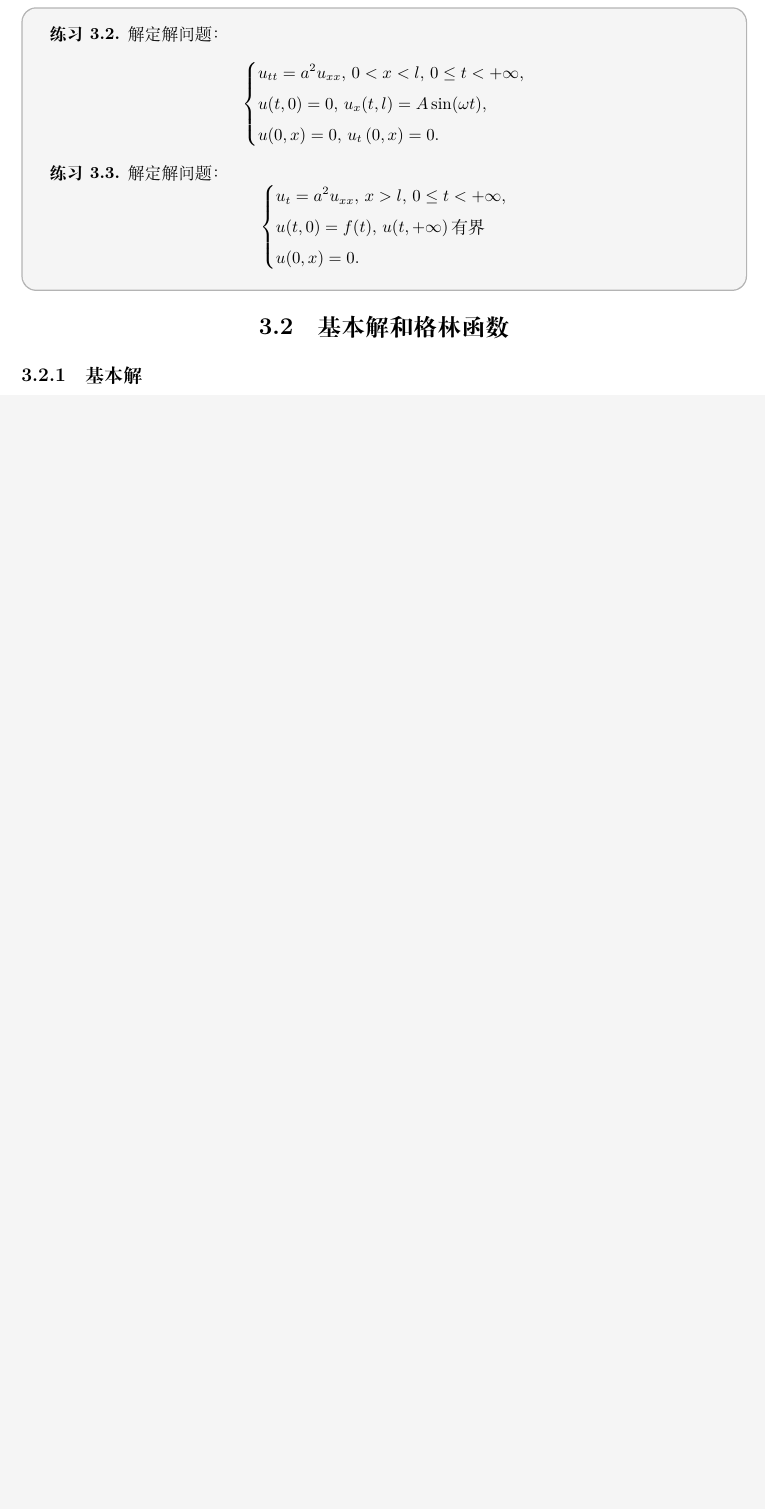
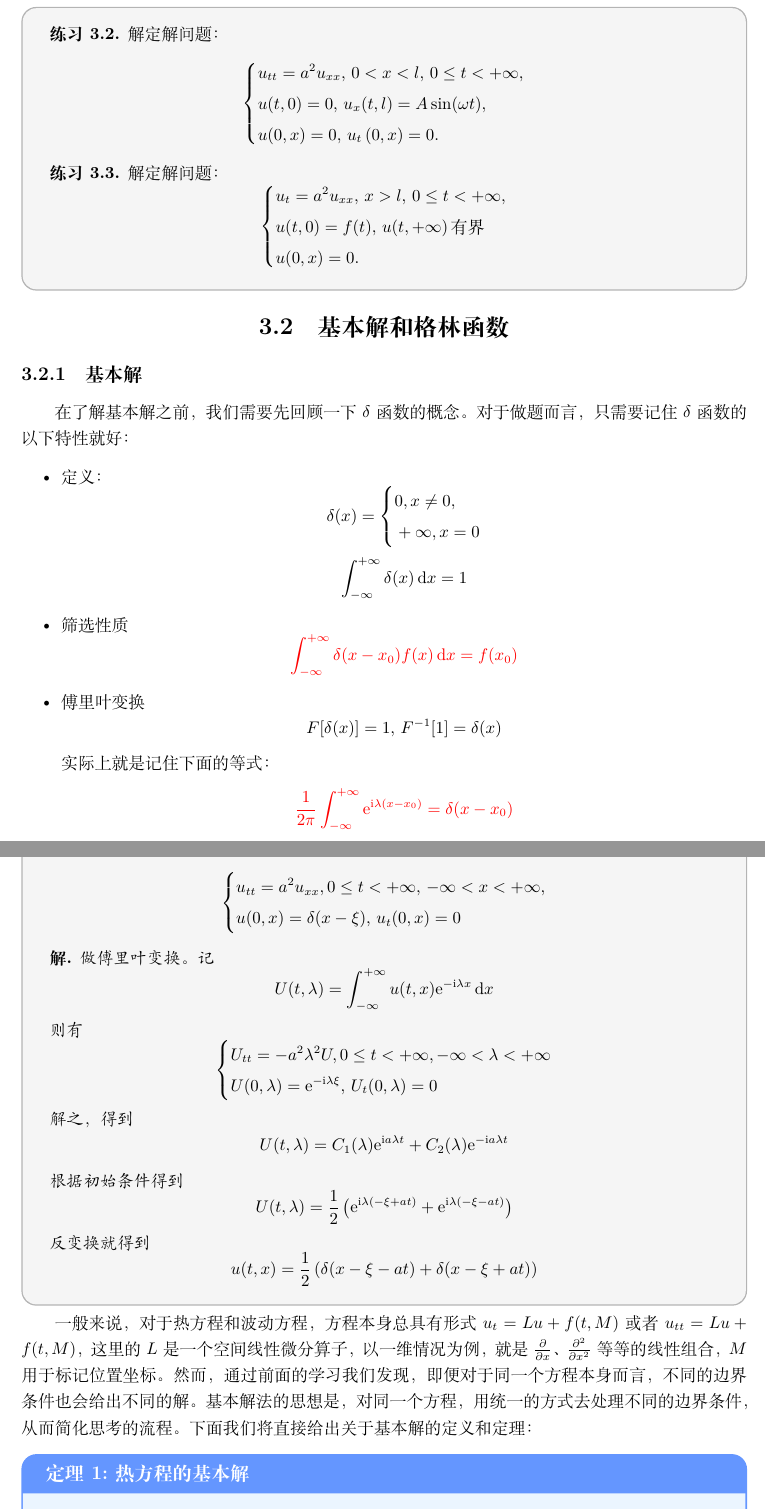
Before and after one commit to novalocc/USTC_junkcourse, a LaTeX document (mathematical_physics/short_review.tex, which reads mathematical_physics/Content/chapter3.tex, mathematical_physics/MyNote.cls, template/MyNote.cls): part of page 16 of 17 before the commit and two parts of pages 16 and 17 of 18 after it, the two joined at a grey line, cut so that both start at the same text, the shorter picture padded with empty space. Compiled offline with XeLaTeX.

Commit message:
Chapter 3 Updated

```diff
--- a/mathematical_physics/Content/chapter3.tex
+++ b/mathematical_physics/Content/chapter3.tex
@@ -156,3 +157,60 @@
 
 \section{基本解和格林函数}
 \subsection{基本解}
+在了解基本解之前，我们需要先回顾一下$\delta$函数的概念。对于做题而言，只需要记住$\delta$函数的以下特性就好：
+\begin{itemize}
+    \item 定义：
+        \begin{equation*}
+            \delta(x) =
+            \left\{
+                \begin{aligned}
+                    &0, x \neq 0,\\
+                    &+\infty, x = 0
+                \end{aligned}
+            \right.
+        \end{equation*}
+        \[\int_{-\infty}^{+\infty} \delta(x) \dd{x} = 1\]
+    \item 筛选性质
+        \[{\color{red}{\int_{-\infty}^{+\infty} \delta(x - x_0) f(x) \dd{x} = f(x_0)}}\]
+    \item 傅里叶变换
+        \[F[\delta(x)] = 1,\, F^{-1}[1] = \delta(x)\]
+        实际上就是记住下面的等式：
+        \[{\color{red}\frac{1}{2 \pi} \int_{-\infty}^{+\infty} \ee^{\ii \lambda \left(x - x_0\right)} = \delta(x - x_0)}\]
+\end{itemize}
+\begin{problembox}
+    \begin{example}\label{eg:3.3}
+        解初始问题
+        \begin{equation*}
+            \left\{
+                \begin{aligned}
+                    &u_{tt} = a^2 u_{xx}, 0 \leq t < +\infty,\, -\infty < x < +\infty,\\
+                    &u(0, x) = \delta(x - \xi),\, u_t(0, x) = 0
+                \end{aligned}
+            \right.
+        \end{equation*}
+    \end{example}
+    \begin{solution}
+        做傅里叶变换。记
+        \[U(t, \lambda) = \int_{-\infty}^{+\infty} u(t, x) \ee^{-\ii \lambda x} \dd{x}\]
+        则有
+        \begin{equation*}
+            \left\{
+                \begin{aligned}
+                    &U_{tt} = -a^2 \lambda^2 U, 0 \leq t < +\infty, -\infty < \lambda < +\infty\\
+                    &U(0, \lambda) = \ee^{-\ii \lambda \xi},\, U_t(0, \lambda) = 0
+                \end{aligned}
+            \right.
+        \end{equation*}
+        解之，得到
+        \[U(t, \lambda) = C_1(\lambda) \ee^{\ii a \lambda t} + C_2(\lambda) \ee^{-\ii a \lambda t}\]
+        根据初始条件得到
+        \[U(t, \lambda) = \frac{1}{2}\left(\ee^{\ii \lambda \left(-\xi + a t\right)} + \ee^{\ii \lambda \left(-\xi - a t\right)}\right)\]
+        反变换就得到
+        \[u(t, x) = \frac{1}{2}\left(\delta(x - \xi - a t) + \delta(x - \xi + a t)\right)\]
+    \end{solution}
+\end{problembox}
+
+一般来说，对于热方程和波动方程，方程本身总具有形式$u_t = Lu + f(t, M)$或者$u_{tt} = Lu + f(t, M)$，
+这里的$L$是一个空间线性微分算子，以一维情况为例，就是$\pdv{}{x}$、$\pdv[2]{}{x}$等等的线性组合，$M$用于标记位置坐标。
+然而，通过前面的学习我们发现，即便对于同一个方程本身而言，不同的边界条件也会给出不同的解。
+基本解法的思想是，对同一个方程，用统一的方式去处理不同的边界条件，从而简化思考的流程。下面我们将直接给出关于基本解的定义和定理：
@@ -159 +238,2 @@
+\end{theorem}
 \subsection{格林函数}
--- a/mathematical_physics/MyNote.cls
+++ b/mathematical_physics/MyNote.cls
@@ -8,9 +8,11 @@
 
 % --- 常用宏包 ---
 \RequirePackage{xparse}
+\RequirePackage{physics}
 \RequirePackage{amsmath}
 \RequirePackage{amsthm}
-\RequirePackage{physics}
+\RequirePackage{amsfonts}
+\RequirePackage{amssymb}
 \RequirePackage{graphicx}
 \RequirePackage{siunitx}
 \RequirePackage[dvipsnames, svgnames]{xcolor}
--- a/template/MyNote.cls
+++ b/template/MyNote.cls
@@ -8,9 +8,11 @@
 
 % --- 常用宏包 ---
 \RequirePackage{xparse}
+\RequirePackage{physics}
 \RequirePackage{amsmath}
 \RequirePackage{amsthm}
-\RequirePackage{physics}
+\RequirePackage{amsfonts}
+\RequirePackage{amssymb}
 \RequirePackage{graphicx}
 \RequirePackage{siunitx}
 \RequirePackage[dvipsnames, svgnames]{xcolor}
```
Also changed, not shown: mathematical_physics/Content/chapter3.tex (24 more changed lines).
